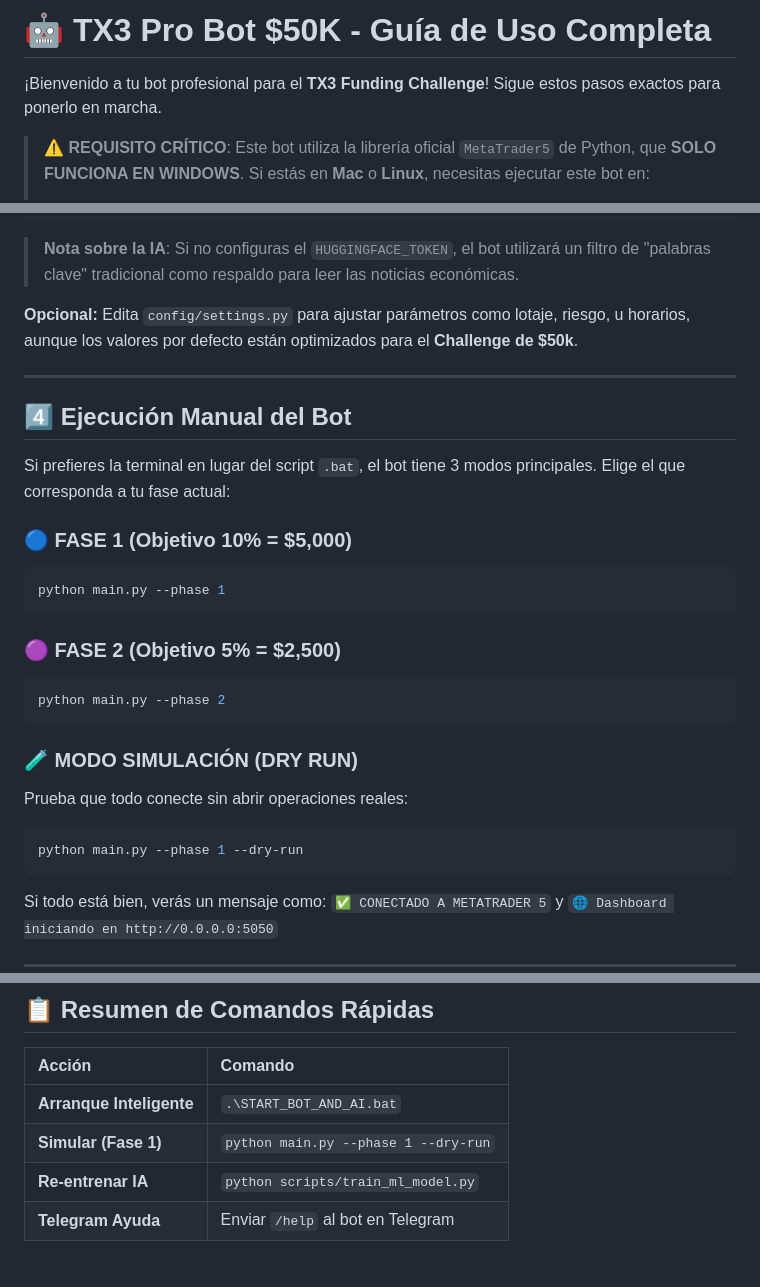
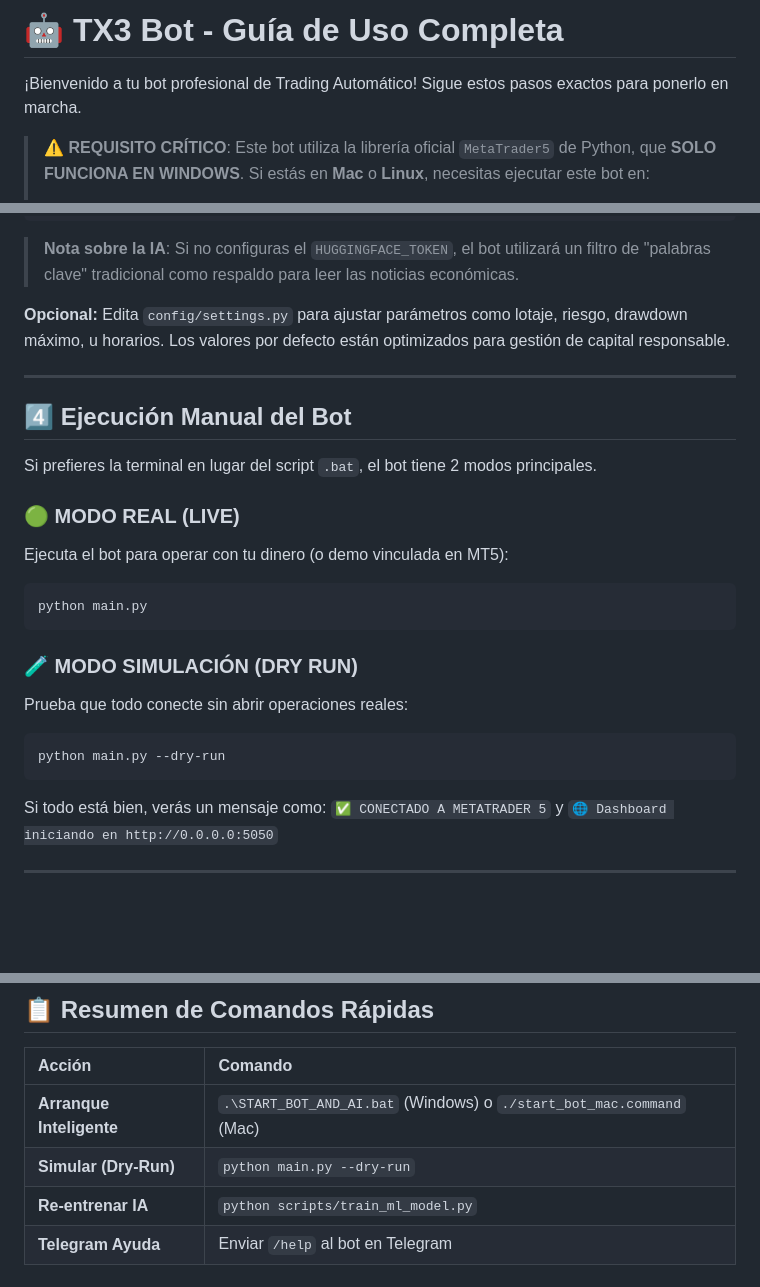
Before and after one commit to darkounus90/BOTLIBRE, a Markdown page: README.md, 3 parts joined by grey strips. Rendered like a GitHub page; blank space fills up the shorter version.

Commit message:
docs: update README to remove prop-firm challenge phases

````diff
--- a/README.md
+++ b/README.md
@@ -1,6 +1,6 @@
-# 🤖 TX3 Pro Bot $50K - Guía de Uso Completa
+# 🤖 TX3 Bot - Guía de Uso Completa
 
-¡Bienvenido a tu bot profesional para el **TX3 Funding Challenge**! Sigue estos pasos exactos para ponerlo en marcha.
+¡Bienvenido a tu bot profesional de Trading Automático! Sigue estos pasos exactos para ponerlo en marcha.
 
 > ⚠️ **REQUISITO CRÍTICO**: Este bot utiliza la librería oficial `MetaTrader5` de Python, que **SOLO FUNCIONA EN WINDOWS**.
 > Si estás en **Mac** o **Linux**, necesitas ejecutar este bot en:
@@ -68,28 +68,24 @@ set HUGGINGFACE_TOKEN="tu_token_hf_aqui"
 
 > **Nota sobre la IA**: Si no configuras el `HUGGINGFACE_TOKEN`, el bot utilizará un filtro de "palabras clave" tradicional como respaldo para leer las noticias económicas.
 
-**Opcional:** Edita `config/settings.py` para ajustar parámetros como lotaje, riesgo, u horarios, aunque los valores por defecto están optimizados para el **Challenge de $50k**.
+**Opcional:** Edita `config/settings.py` para ajustar parámetros como lotaje, riesgo, drawdown máximo, u horarios. Los valores por defecto están optimizados para gestión de capital responsable.
 
 ---
 
 ## 4️⃣ Ejecución Manual del Bot
 
-Si prefieres la terminal en lugar del script `.bat`, el bot tiene 3 modos principales. Elige el que corresponda a tu fase actual:
+Si prefieres la terminal en lugar del script `.bat`, el bot tiene 2 modos principales.
 
-### 🔵 FASE 1 (Objetivo 10% = $5,000)
+### 🟢 MODO REAL (LIVE)
+Ejecuta el bot para operar con tu dinero (o demo vinculada en MT5):
 ```bash
-python main.py --phase 1
-```
-
-### 🟣 FASE 2 (Objetivo 5% = $2,500)
-```bash
-python main.py --phase 2
+python main.py
 ```
 
 ### 🧪 MODO SIMULACIÓN (DRY RUN)
 Prueba que todo conecte sin abrir operaciones reales:
 ```bash
-python main.py --phase 1 --dry-run
+python main.py --dry-run
 ```
 
 Si todo está bien, verás un mensaje como:
@@ -153,7 +149,7 @@ Puedes enviar comandos desde Telegram directamente a tu bot para consultar su es
 
 | Acción | Comando |
 | :--- | :--- |
-| **Arranque Inteligente** | `.\START_BOT_AND_AI.bat` |
-| **Simular (Fase 1)** | `python main.py --phase 1 --dry-run` |
+| **Arranque Inteligente** | `.\START_BOT_AND_AI.bat` (Windows) o `./start_bot_mac.command` (Mac) |
+| **Simular (Dry-Run)** | `python main.py --dry-run` |
 | **Re-entrenar IA** | `python scripts/train_ml_model.py` |
 | **Telegram Ayuda** | Enviar `/help` al bot en Telegram |
````
Also changed, not shown: other parts of README.md (+1 -1 lines).
